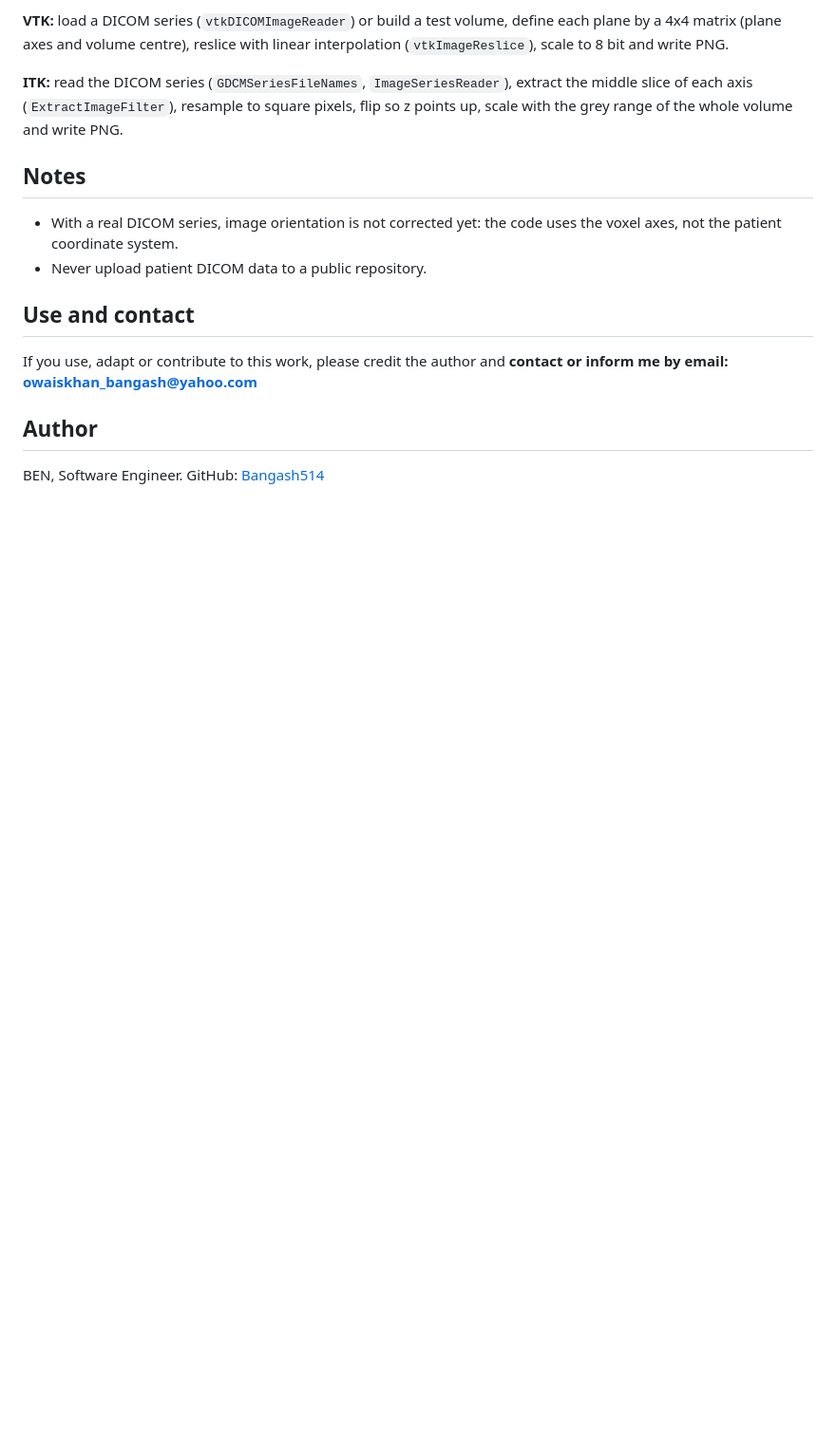
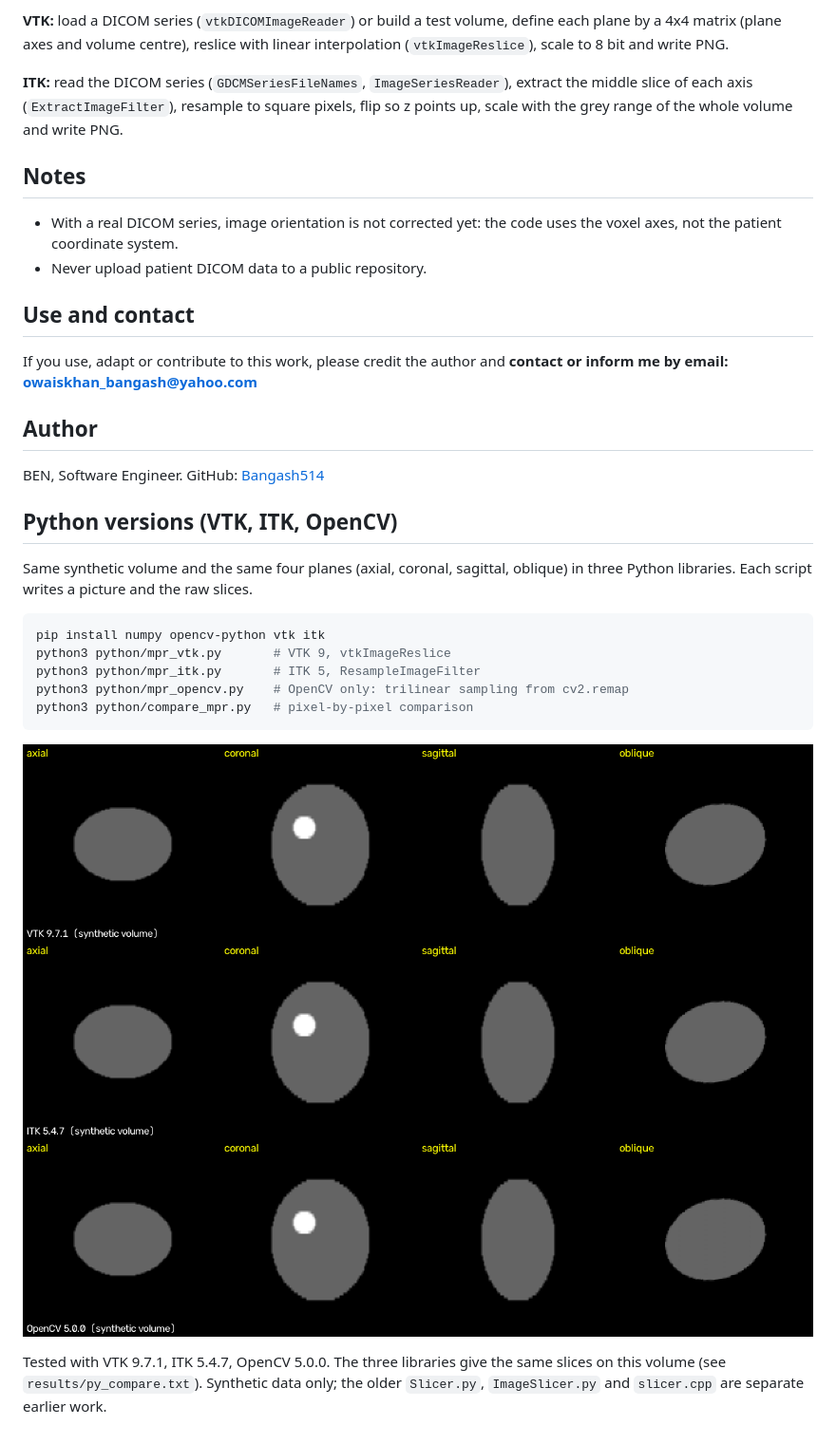
Before and after one commit to Bangash514/Multi-Planar-Medical-Image-Reconstruction, a Markdown page: README.md, the part around the change. Shown at 95% size. Rendered like a GitHub page; pictures changed too: results/py_itk.png (added), results/py_opencv.png (added), results/py_vtk.png (added); blank space fills up the shorter version.

````diff
--- a/README.md
+++ b/README.md
@@ -36,3 +36,21 @@ If you use, adapt or contribute to this work, please credit the author and **con
 
 ## Author
 BEN, Software Engineer. GitHub: [Bangash514](https://github.com/Bangash514)
+
+## Python versions (VTK, ITK, OpenCV)
+
+Same synthetic volume and the same four planes (axial, coronal, sagittal, oblique) in three Python libraries. Each script writes a picture and the raw slices.
+
+```bash
+pip install numpy opencv-python vtk itk
+python3 python/mpr_vtk.py       # VTK 9, vtkImageReslice
+python3 python/mpr_itk.py       # ITK 5, ResampleImageFilter
+python3 python/mpr_opencv.py    # OpenCV only: trilinear sampling from cv2.remap
+python3 python/compare_mpr.py   # pixel-by-pixel comparison
+```
+
+![VTK](results/py_vtk.png)
+![ITK](results/py_itk.png)
+![OpenCV](results/py_opencv.png)
+
+Tested with VTK 9.7.1, ITK 5.4.7, OpenCV 5.0.0. The three libraries give the same slices on this volume (see `results/py_compare.txt`). Synthetic data only; the older `Slicer.py`, `ImageSlicer.py` and `slicer.cpp` are separate earlier work.
````
Also changed, not shown: 6 other files.
